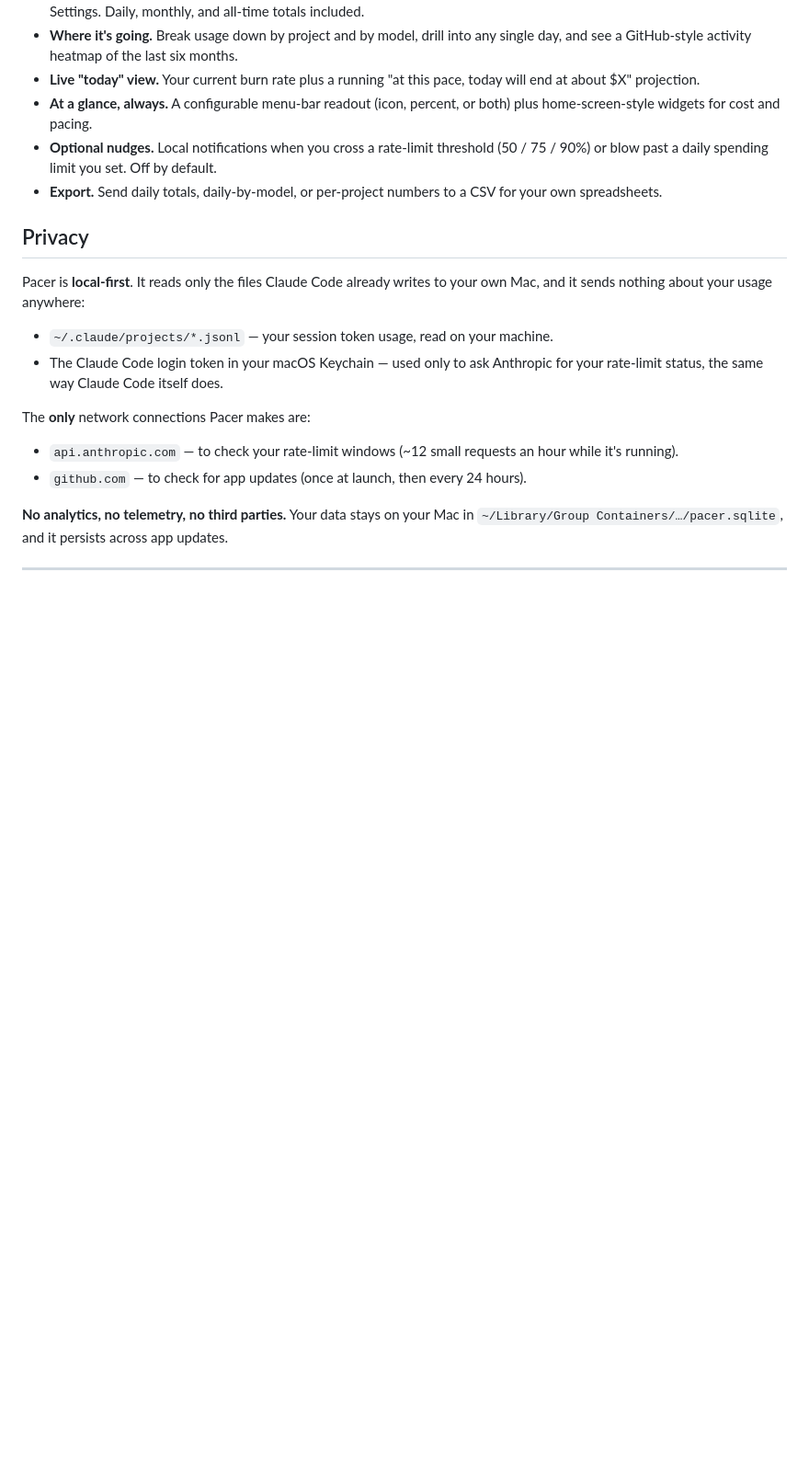
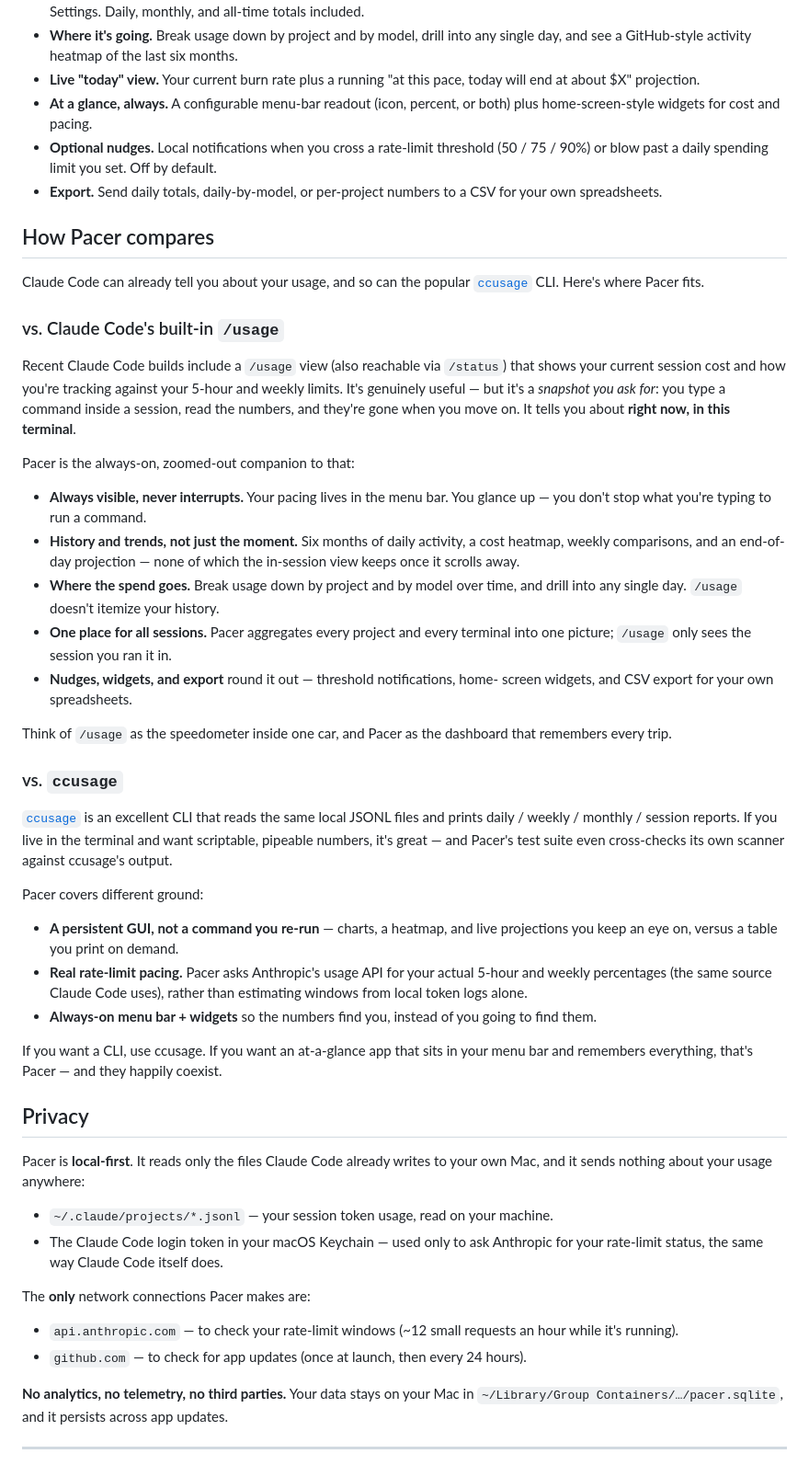
Before and after one commit to EricAndrechek/Pacer, a Markdown page: README.md, the part around one of its changes. Shown at 92% size. GitHub-like rendering; blank space fills up the shorter version.

```diff
--- a/README.md
+++ b/README.md
@@ -51,6 +69,56 @@ ships, it offers to install it for you — no re-downloading, no reinstalling.
   (50 / 75 / 90%) or blow past a daily spending limit you set. Off by default.
 - **Export.** Send daily totals, daily-by-model, or per-project numbers to a
   CSV for your own spreadsheets.
+
+## How Pacer compares
+
+Claude Code can already tell you about your usage, and so can the popular
+[`ccusage`](https://github.com/ryoppippi/ccusage) CLI. Here's where Pacer fits.
+
+### vs. Claude Code's built-in `/usage`
+
+Recent Claude Code builds include a `/usage` view (also reachable via `/status`)
+that shows your current session cost and how you're tracking against your 5-hour
+and weekly limits. It's genuinely useful — but it's a *snapshot you ask for*:
+you type a command inside a session, read the numbers, and they're gone when you
+move on. It tells you about **right now, in this terminal**.
+
+Pacer is the always-on, zoomed-out companion to that:
+
+- **Always visible, never interrupts.** Your pacing lives in the menu bar. You
+  glance up — you don't stop what you're typing to run a command.
+- **History and trends, not just the moment.** Six months of daily activity, a
+  cost heatmap, weekly comparisons, and an end-of-day projection — none of which
+  the in-session view keeps once it scrolls away.
+- **Where the spend goes.** Break usage down by project and by model over time,
+  and drill into any single day. `/usage` doesn't itemize your history.
+- **One place for all sessions.** Pacer aggregates every project and every
+  terminal into one picture; `/usage` only sees the session you ran it in.
+- **Nudges, widgets, and export** round it out — threshold notifications, home-
+  screen widgets, and CSV export for your own spreadsheets.
+
+Think of `/usage` as the speedometer inside one car, and Pacer as the dashboard
+that remembers every trip.
+
+### vs. `ccusage`
+
+[`ccusage`](https://github.com/ryoppippi/ccusage) is an excellent CLI that reads
+the same local JSONL files and prints daily / weekly / monthly / session reports.
+If you live in the terminal and want scriptable, pipeable numbers, it's great —
+and Pacer's test suite even cross-checks its own scanner against ccusage's output.
+
+Pacer covers different ground:
+
+- **A persistent GUI, not a command you re-run** — charts, a heatmap, and live
+  projections you keep an eye on, versus a table you print on demand.
+- **Real rate-limit pacing.** Pacer asks Anthropic's usage API for your actual
+  5-hour and weekly percentages (the same source Claude Code uses), rather than
+  estimating windows from local token logs alone.
+- **Always-on menu bar + widgets** so the numbers find you, instead of you
+  going to find them.
+
+If you want a CLI, use ccusage. If you want an at-a-glance app that sits in your
+menu bar and remembers everything, that's Pacer — and they happily coexist.
 
 ## Privacy
 
```
Also changed, not shown: other parts of README.md (+18 -0 lines), CONTRIBUTING.md (+15 -4 lines), docs/screenshots/dashboard.png (added), docs/screenshots/history.png (added), docs/screenshots/menubar-dark.png (added), docs/screenshots/menubar.png (added), 4 other files.
